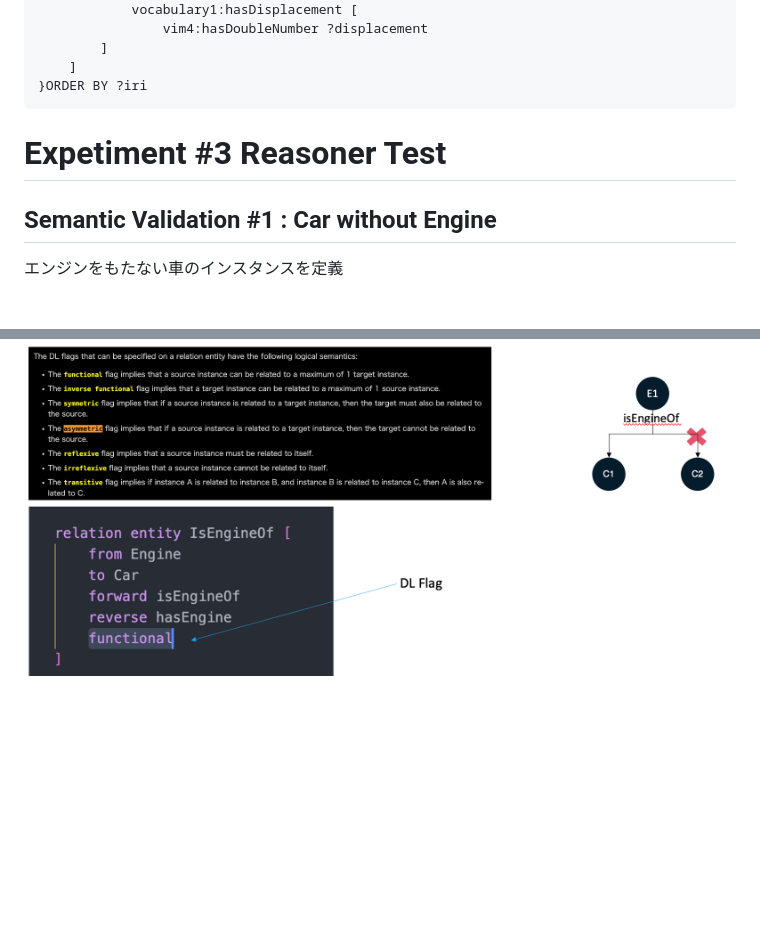
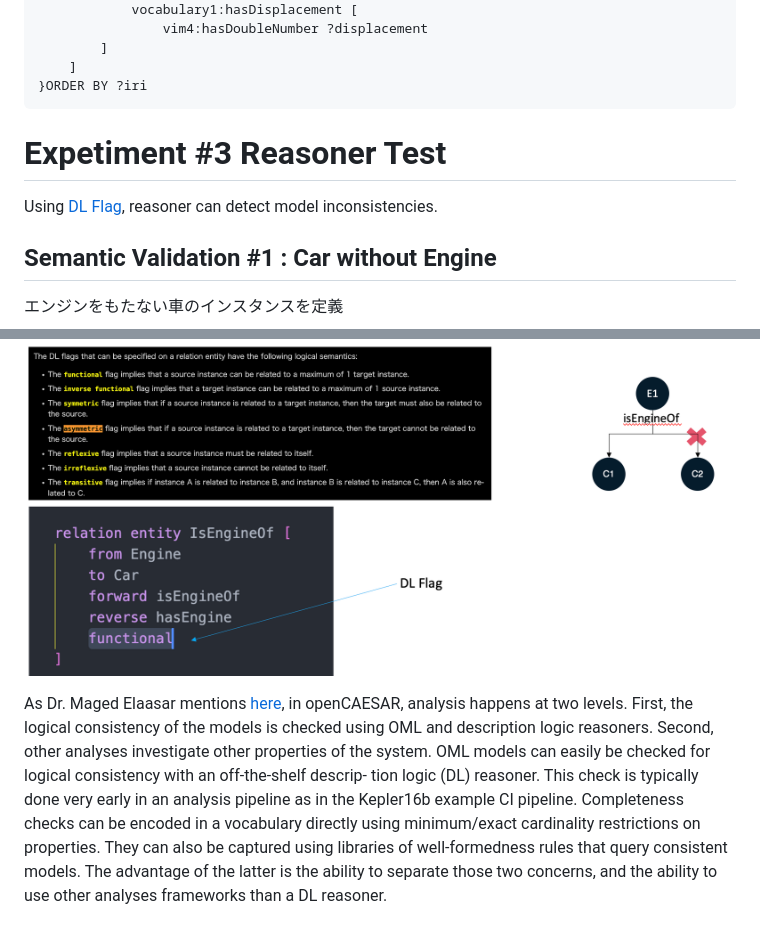
Before and after one commit to UTNAK/oml-car-variants, a Markdown page: README.md, 2 parts joined by grey strips. GitHub-like rendering; blank space fills up the shorter version.

Commit message:
add openCAESAR

````diff
--- a/README.md
+++ b/README.md
@@ -167,7 +167,12 @@ WHERE {
 ```
 
 
+
+
 # Expetiment #3 Reasoner Test
+
+Using [DL Flag](https://www.opencaesar.io/oml/#UnreifiedRelation-LR), reasoner can detect model inconsistencies.
+
 
 ## Semantic Validation #1 : Car without Engine
 エンジンをもたない車のインスタンスを定義
@@ -256,3 +261,6 @@ You can find the error of `An individual contains a minCardinality restriction t
 This error says the same `Engine` cannot become `isEngineOf` in more than one `Car`.
 
 ![1750484404481](image/README/1750484404481.png)
+
+
+As Dr. Maged Elaasar mentions [here](https://bentleyjoakes.github.io/assets/publications/Elaasar2023%20-%20openCAESAR%20Balancing%20Agility%20and%20Rigor%20in%20Model-Based%20Systems%20Engineering.pdf), in openCAESAR, analysis happens at two levels. First, the logical consistency of the models is checked using OML and description logic reasoners. Second, other analyses investigate other properties of the system. OML models can easily be checked for logical consistency with an off-the-shelf descrip- tion logic (DL) reasoner. This check is typically done very early in an analysis pipeline as in the Kepler16b example CI pipeline. Completeness checks can be encoded in a vocabulary directly using minimum/exact cardinality restrictions on properties. They can also be captured using libraries of well-formedness rules that query consistent models. The advantage of the latter is the ability to separate those two concerns, and the ability to use other analyses frameworks than a DL reasoner.
````
